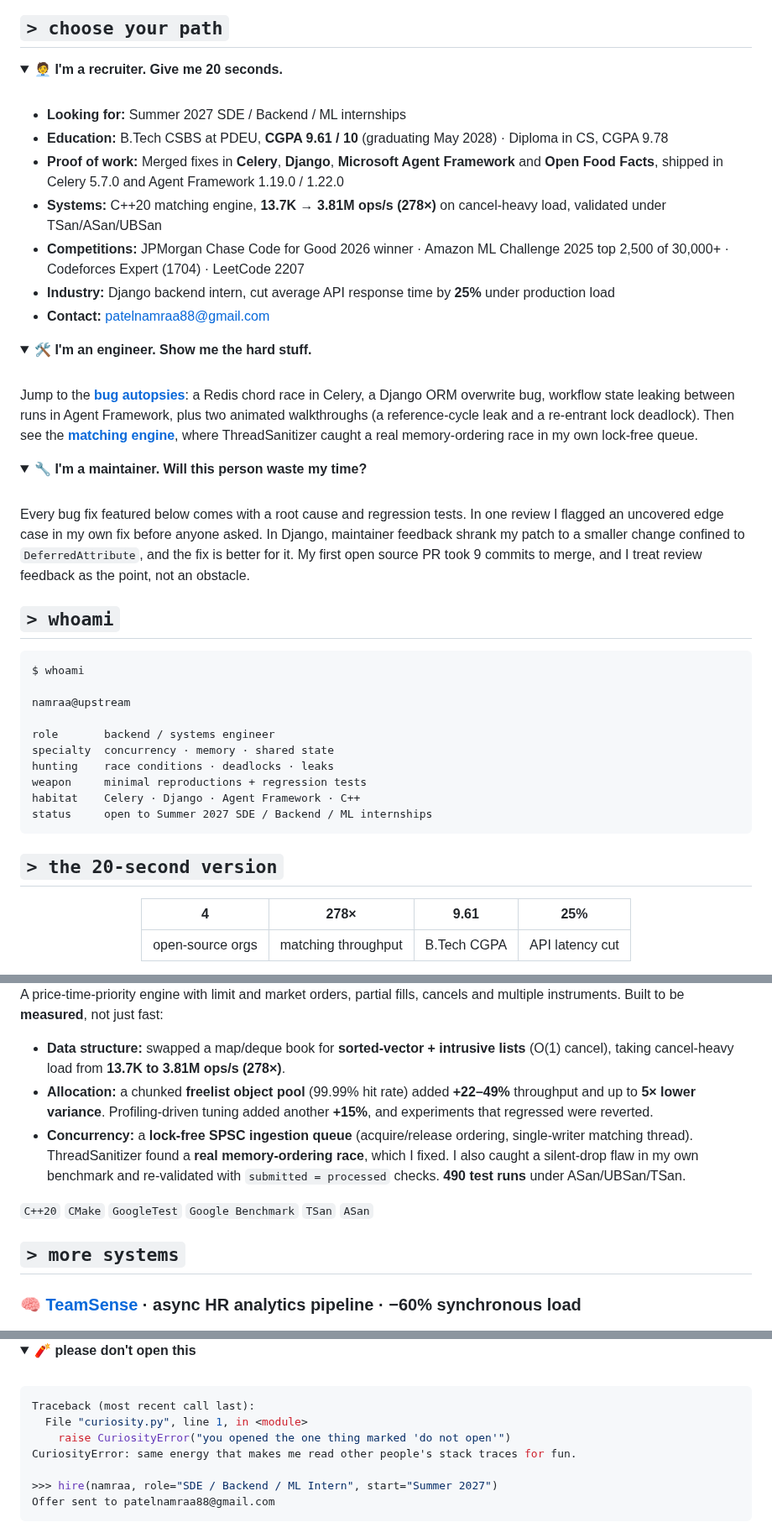
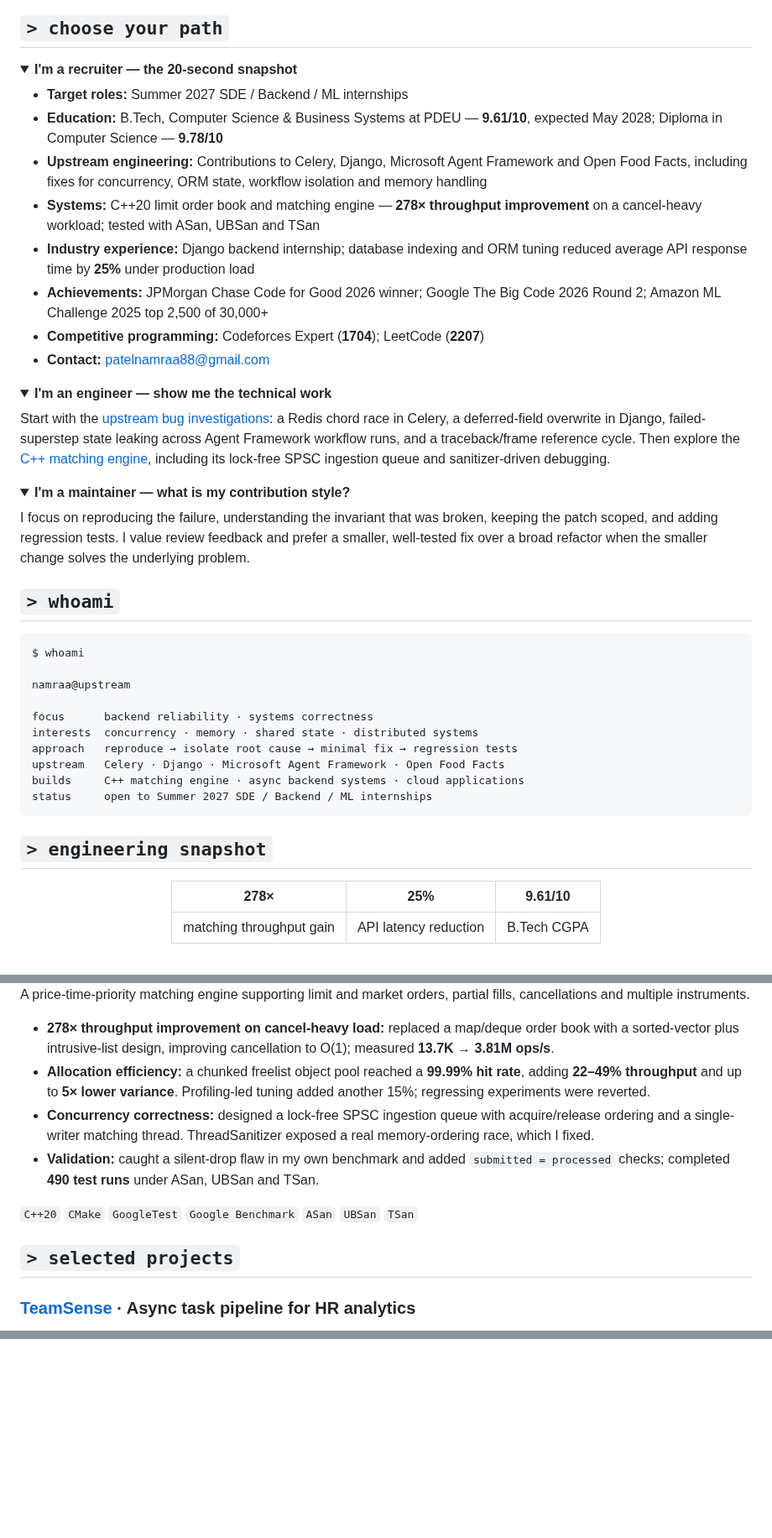
Before and after one commit to Namraa310806/Namraa310806, a Markdown page: README.md, 3 parts joined by grey strips. Shown at 84% size. Drawn GitHub-style; folded sections open; blank space fills up the shorter version.

````diff
--- a/README.md
+++ b/README.md
@@ -31,35 +27,30 @@
 ## `> choose your path`
 
 <details open>
-<summary><b>🧑‍💼 I'm a recruiter. Give me 20 seconds.</b></summary>
+<summary><b>I'm a recruiter — the 20-second snapshot</b></summary>
 
-<br/>
-
-- **Looking for:** Summer 2027 SDE / Backend / ML internships
-- **Education:** B.Tech CSBS at PDEU, **CGPA 9.61 / 10** (graduating May 2028) · Diploma in CS, CGPA 9.78
-- **Proof of work:** Merged fixes in **Celery**, **Django**, **Microsoft Agent Framework** and **Open Food Facts**, shipped in Celery 5.7.0 and Agent Framework 1.19.0 / 1.22.0
-- **Systems:** C++20 matching engine, **13.7K → 3.81M ops/s (278×)** on cancel-heavy load, validated under TSan/ASan/UBSan
-- **Competitions:** JPMorgan Chase Code for Good 2026 winner · Amazon ML Challenge 2025 top 2,500 of 30,000+ · Codeforces Expert (1704) · LeetCode 2207
-- **Industry:** Django backend intern, cut average API response time by **25%** under production load
+- **Target roles:** Summer 2027 SDE / Backend / ML internships
+- **Education:** B.Tech, Computer Science & Business Systems at PDEU — **9.61/10**, expected May 2028; Diploma in Computer Science — **9.78/10**
+- **Upstream engineering:** Contributions to Celery, Django, Microsoft Agent Framework and Open Food Facts, including fixes for concurrency, ORM state, workflow isolation and memory handling
+- **Systems:** C++20 limit order book and matching engine — **278× throughput improvement** on a cancel-heavy workload; tested with ASan, UBSan and TSan
+- **Industry experience:** Django backend internship; database indexing and ORM tuning reduced average API response time by **25%** under production load
+- **Achievements:** JPMorgan Chase Code for Good 2026 winner; Google The Big Code 2026 Round 2; Amazon ML Challenge 2025 top 2,500 of 30,000+
+- **Competitive programming:** Codeforces Expert (**1704**); LeetCode (**2207**)
 - **Contact:** [patelnamraa88@gmail.com](mailto:patelnamraa88@gmail.com)
 
 </details>
 
 <details>
-<summary><b>🛠️ I'm an engineer. Show me the hard stuff.</b></summary>
+<summary><b>I'm an engineer — show me the technical work</b></summary>
 
-<br/>
-
-Jump to the [**bug autopsies**](#autopsies): a Redis chord race in Celery, a Django ORM overwrite bug, workflow state leaking between runs in Agent Framework, plus two animated walkthroughs (a reference-cycle leak and a re-entrant lock deadlock). Then see the [**matching engine**](#systems), where ThreadSanitizer caught a real memory-ordering race in my own lock-free queue.
+Start with the [upstream bug investigations](#upstream): a Redis chord race in Celery, a deferred-field overwrite in Django, failed-superstep state leaking across Agent Framework workflow runs, and a traceback/frame reference cycle. Then explore the [C++ matching engine](#matching-engine), including its lock-free SPSC ingestion queue and sanitizer-driven debugging.
 
 </details>
 
 <details>
-<summary><b>🔧 I'm a maintainer. Will this person waste my time?</b></summary>
+<summary><b>I'm a maintainer — what is my contribution style?</b></summary>
 
-<br/>
-
-Every bug fix featured below comes with a root cause and regression tests. In one review I flagged an uncovered edge case in my own fix before anyone asked. In Django, maintainer feedback shrank my patch to a smaller change confined to `DeferredAttribute`, and the fix is better for it. My first open source PR took 9 commits to merge, and I treat review feedback as the point, not an obstacle.
+I focus on reproducing the failure, understanding the invariant that was broken, keeping the patch scoped, and adding regression tests. I value review feedback and prefer a smaller, well-tested fix over a broad refactor when the smaller change solves the underlying problem.
 
 </details>
 
@@ -70,11 +61,11 @@ $ whoami
 
 namraa@upstream
 
-role       backend / systems engineer
-specialty  concurrency · memory · shared state
-hunting    race conditions · deadlocks · leaks
-weapon     minimal reproductions + regression tests
-habitat    Celery · Django · Agent Framework · C++
+focus      backend reliability · systems correctness
+interests  concurrency · memory · shared state · distributed systems
+approach   reproduce → isolate root cause → minimal fix → regression tests
+upstream   Celery · Django · Microsoft Agent Framework · Open Food Facts
+builds     C++ matching engine · async backend systems · cloud applications
 status     open to Summer 2027 SDE / Backend / ML internships
 ```
 
@@ -82,9 +73,9 @@ status     open to Summer 2027 SDE / Backend / ML internships
 
-## `> the 20-second version`
+## `> engineering snapshot`
 
 <div align="center">
 
-| **4** | **278×** | **9.61** | **25%** |
-|:---:|:---:|:---:|:---:|
-| open-source orgs | matching throughput | B.Tech CGPA | API latency cut |
+| **278×** | **25%** | **9.61/10** |
+|:---:|:---:|:---:|
+| matching throughput gain | API latency reduction | B.Tech CGPA |
 
@@ -163,15 +188,18 @@ C++20 · lock-free SPSC · single-writer architecture
 </div>
 
-A price-time-priority engine with limit and market orders, partial fills, cancels and multiple instruments. Built to be **measured**, not just fast:
+A price-time-priority matching engine supporting limit and market orders, partial fills, cancellations and multiple instruments.
 
-- **Data structure:** swapped a map/deque book for **sorted-vector + intrusive lists** (O(1) cancel), taking cancel-heavy load from **13.7K to 3.81M ops/s (278×)**.
-- **Allocation:** a chunked **freelist object pool** (99.99% hit rate) added **+22–49%** throughput and up to **5× lower variance**. Profiling-driven tuning added another **+15%**, and experiments that regressed were reverted.
-- **Concurrency:** a **lock-free SPSC ingestion queue** (acquire/release ordering, single-writer matching thread). ThreadSanitizer found a **real memory-ordering race**, which I fixed. I also caught a silent-drop flaw in my own benchmark and re-validated with `submitted = processed` checks. **490 test runs** under ASan/UBSan/TSan.
+- **278× throughput improvement on cancel-heavy load:** replaced a map/deque order book with a sorted-vector plus intrusive-list design, improving cancellation to O(1); measured **13.7K → 3.81M ops/s**.
+- **Allocation efficiency:** a chunked freelist object pool reached a **99.99% hit rate**, adding **22–49% throughput** and up to **5× lower variance**. Profiling-led tuning added another 15%; regressing experiments were reverted.
+- **Concurrency correctness:** designed a lock-free SPSC ingestion queue with acquire/release ordering and a single-writer matching thread. ThreadSanitizer exposed a real memory-ordering race, which I fixed.
+- **Validation:** caught a silent-drop flaw in my own benchmark and added `submitted = processed` checks; completed **490 test runs** under ASan, UBSan and TSan.
 
-`C++20` `CMake` `GoogleTest` `Google Benchmark` `TSan` `ASan`
+`C++20` `CMake` `GoogleTest` `Google Benchmark` `ASan` `UBSan` `TSan`
 
-## `> more systems`
+<a id="projects"></a>
 
-### 🧠 [TeamSense](https://github.com/Namraa310806/TeamSense) · async HR analytics pipeline · **−60%** synchronous load
+## `> selected projects`
+
+### [TeamSense](https://github.com/Namraa310806/TeamSense) · Async task pipeline for HR analytics
 
 <div align="center">
@@ -255,17 +315 @@ Roadmap, exam, certificate, resume, in one flow. Normalized, indexed **PostgreSQ
 </div>
-
-<details>
-<summary><b>🧨 please don't open this</b></summary>
-
-<br/>
-
-```python
-Traceback (most recent call last):
-  File "curiosity.py", line 1, in <module>
-    raise CuriosityError("you opened the one thing marked 'do not open'")
-CuriosityError: same energy that makes me read other people's stack traces for fun.
-
->>> hire(namraa, role="SDE / Backend / ML Intern", start="Summer 2027")
-Offer sent to patelnamraa88@gmail.com
-```
-
````
Also changed, not shown: other parts of README.md (+161 -100 lines).
